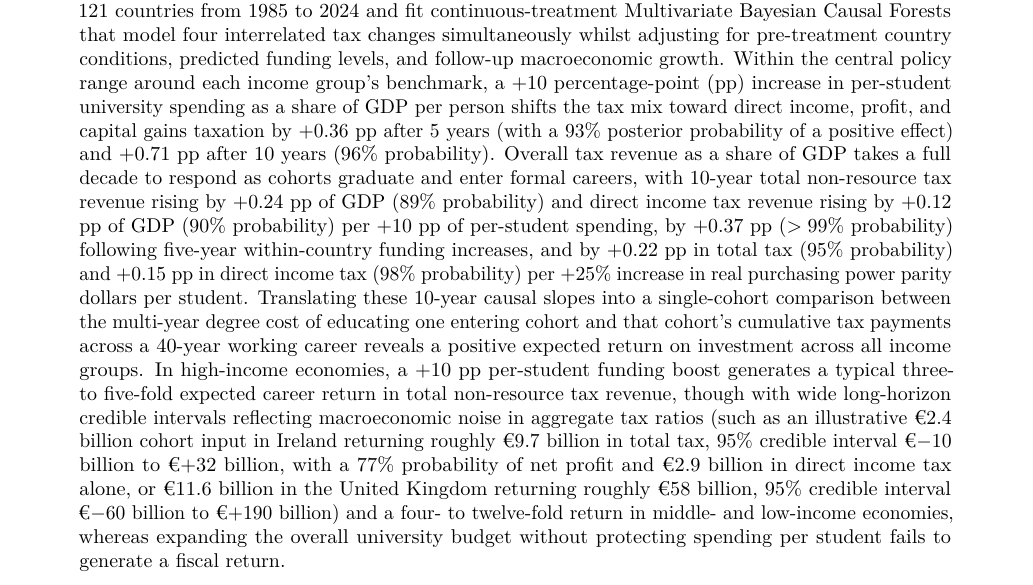
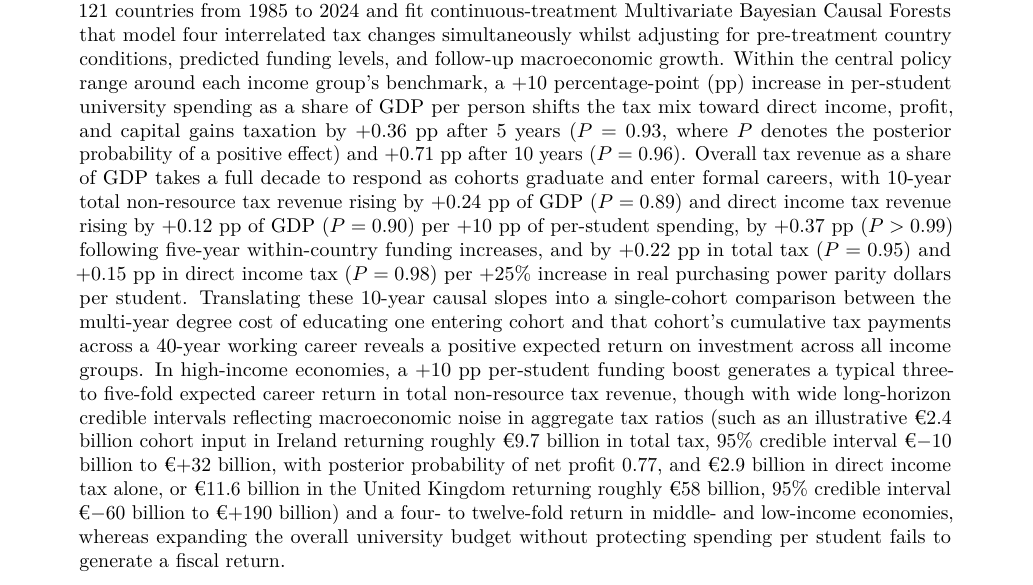
Before and after one commit to andrewcparnell/education-tax-bcf, a LaTeX paper (paper/paper.tex): part of page 1 of 37, cut so that both start at the same text. Compiled offline with pdfLaTeX.

Commit message:
Restore explicit P = ... probability statements in the abstract

```diff
--- a/paper/paper.tex
+++ b/paper/paper.tex
@@ -52,7 +52,7 @@
 \maketitle
 
 \begin{abstract}
-\noindent When a national government increases public spending on tertiary (university) education, does that investment provide a positive fiscal return on investment once general economic growth is separated out? Cross-country data make this question difficult to answer because faster-growing economies naturally collect more tax revenue, international indicators divide per-student spending by gross domestic product (GDP) per person and student headcount, and university cohorts take several years to graduate and enter higher tax brackets. We assemble a harmonised five-year panel covering 121 countries from 1985 to 2024 and fit continuous-treatment Multivariate Bayesian Causal Forests that model four interrelated tax changes simultaneously whilst adjusting for pre-treatment country conditions, predicted funding levels, and follow-up macroeconomic growth. Within the central policy range around each income group's benchmark, a $+10$ percentage-point (pp) increase in per-student university spending as a share of GDP per person shifts the tax mix toward direct income, profit, and capital gains taxation by $+0.36$ pp after 5 years (with a 93\% posterior probability of a positive effect) and $+0.71$ pp after 10 years (96\% probability). Overall tax revenue as a share of GDP takes a full decade to respond as cohorts graduate and enter formal careers, with 10-year total non-resource tax revenue rising by $+0.24$ pp of GDP (89\% probability) and direct income tax revenue rising by $+0.12$ pp of GDP (90\% probability) per $+10$ pp of per-student spending, by $+0.37$ pp ($>99\%$ probability) following five-year within-country funding increases, and by $+0.22$ pp in total tax (95\% probability) and $+0.15$ pp in direct income tax (98\% probability) per $+25\%$ increase in real purchasing power parity dollars per student. Translating these 10-year causal slopes into a single-cohort comparison between the multi-year degree cost of educating one entering cohort and that cohort's cumulative tax payments across a 40-year working career reveals a positive expected return on investment across all income groups. In high-income economies, a $+10$ pp per-student funding boost generates a typical three- to five-fold expected career return in total non-resource tax revenue, though with wide long-horizon credible intervals reflecting macroeconomic noise in aggregate tax ratios (such as an illustrative \texteuro2.4 billion cohort input in Ireland returning roughly \texteuro9.7 billion in total tax, 95\% credible interval \texteuro$-10$ billion to \texteuro$+32$ billion, with a 77\% probability of net profit and \texteuro2.9 billion in direct income tax alone, or \texteuro11.6 billion in the United Kingdom returning roughly \texteuro58 billion, 95\% credible interval \texteuro$-60$ billion to \texteuro$+190$ billion) and a four- to twelve-fold return in middle- and low-income economies, whereas expanding the overall university budget without protecting spending per student fails to generate a fiscal return.
+\noindent When a national government increases public spending on tertiary (university) education, does that investment provide a positive fiscal return on investment once general economic growth is separated out? Cross-country data make this question difficult to answer because faster-growing economies naturally collect more tax revenue, international indicators divide per-student spending by gross domestic product (GDP) per person and student headcount, and university cohorts take several years to graduate and enter higher tax brackets. We assemble a harmonised five-year panel covering 121 countries from 1985 to 2024 and fit continuous-treatment Multivariate Bayesian Causal Forests that model four interrelated tax changes simultaneously whilst adjusting for pre-treatment country conditions, predicted funding levels, and follow-up macroeconomic growth. Within the central policy range around each income group's benchmark, a $+10$ percentage-point (pp) increase in per-student university spending as a share of GDP per person shifts the tax mix toward direct income, profit, and capital gains taxation by $+0.36$ pp after 5 years ($P = 0.93$, where $P$ denotes the posterior probability of a positive effect) and $+0.71$ pp after 10 years ($P = 0.96$). Overall tax revenue as a share of GDP takes a full decade to respond as cohorts graduate and enter formal careers, with 10-year total non-resource tax revenue rising by $+0.24$ pp of GDP ($P = 0.89$) and direct income tax revenue rising by $+0.12$ pp of GDP ($P = 0.90$) per $+10$ pp of per-student spending, by $+0.37$ pp ($P > 0.99$) following five-year within-country funding increases, and by $+0.22$ pp in total tax ($P = 0.95$) and $+0.15$ pp in direct income tax ($P = 0.98$) per $+25\%$ increase in real purchasing power parity dollars per student. Translating these 10-year causal slopes into a single-cohort comparison between the multi-year degree cost of educating one entering cohort and that cohort's cumulative tax payments across a 40-year working career reveals a positive expected return on investment across all income groups. In high-income economies, a $+10$ pp per-student funding boost generates a typical three- to five-fold expected career return in total non-resource tax revenue, though with wide long-horizon credible intervals reflecting macroeconomic noise in aggregate tax ratios (such as an illustrative \texteuro2.4 billion cohort input in Ireland returning roughly \texteuro9.7 billion in total tax, 95\% credible interval \texteuro$-10$ billion to \texteuro$+32$ billion, with posterior probability of net profit $0.77$, and \texteuro2.9 billion in direct income tax alone, or \texteuro11.6 billion in the United Kingdom returning roughly \texteuro58 billion, 95\% credible interval \texteuro$-60$ billion to \texteuro$+190$ billion) and a four- to twelve-fold return in middle- and low-income economies, whereas expanding the overall university budget without protecting spending per student fails to generate a fiscal return.
 
 \vspace{0.5em}
 \noindent \textbf{Keywords:} Multivariate Bayesian Causal Forests; continuous treatment; tertiary education spending; fiscal return on investment; direct income taxation; cross-country panel data.
```
Also changed, not shown: paper/paper.md (+1 -1 lines), paper.pdf, paper/paper.pdf.
